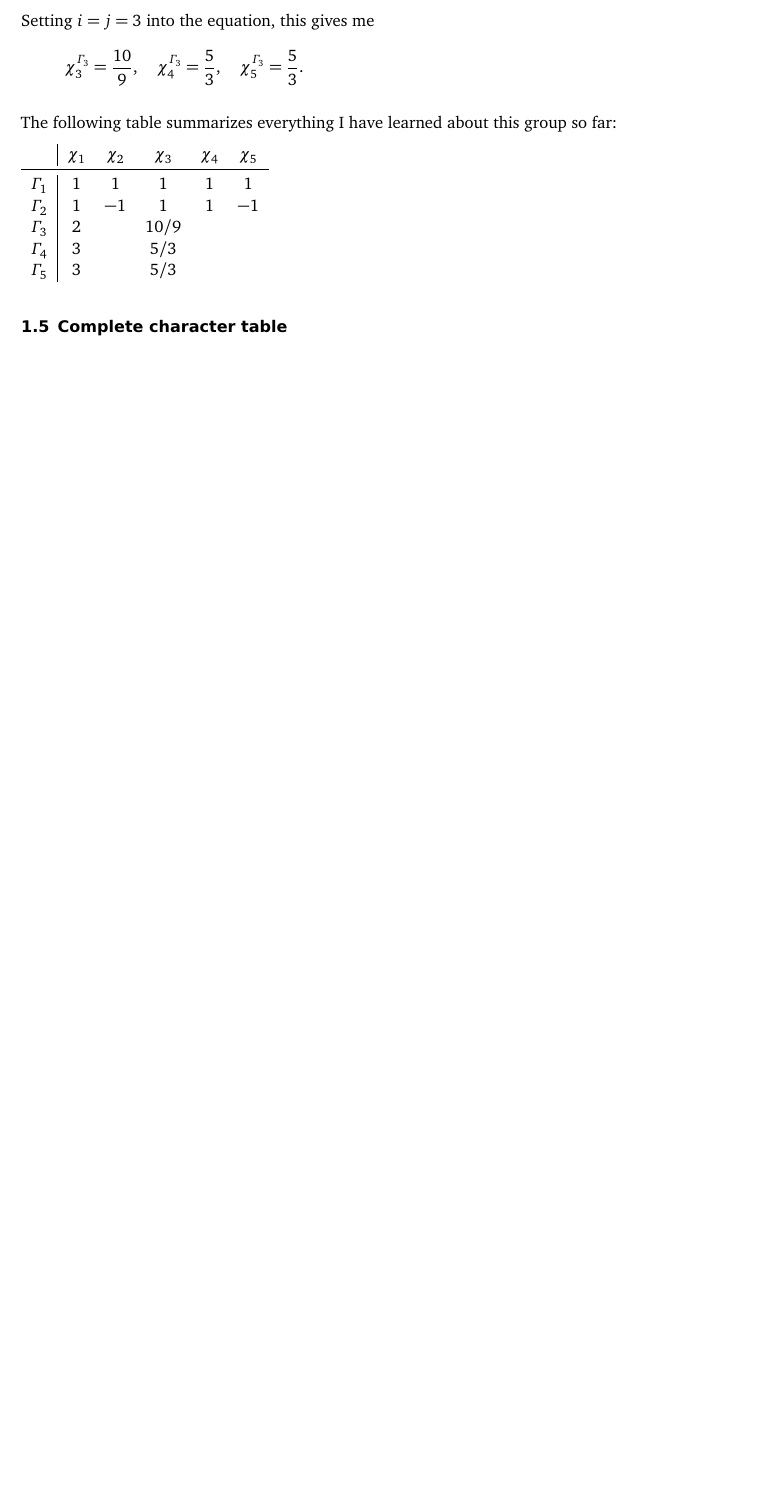
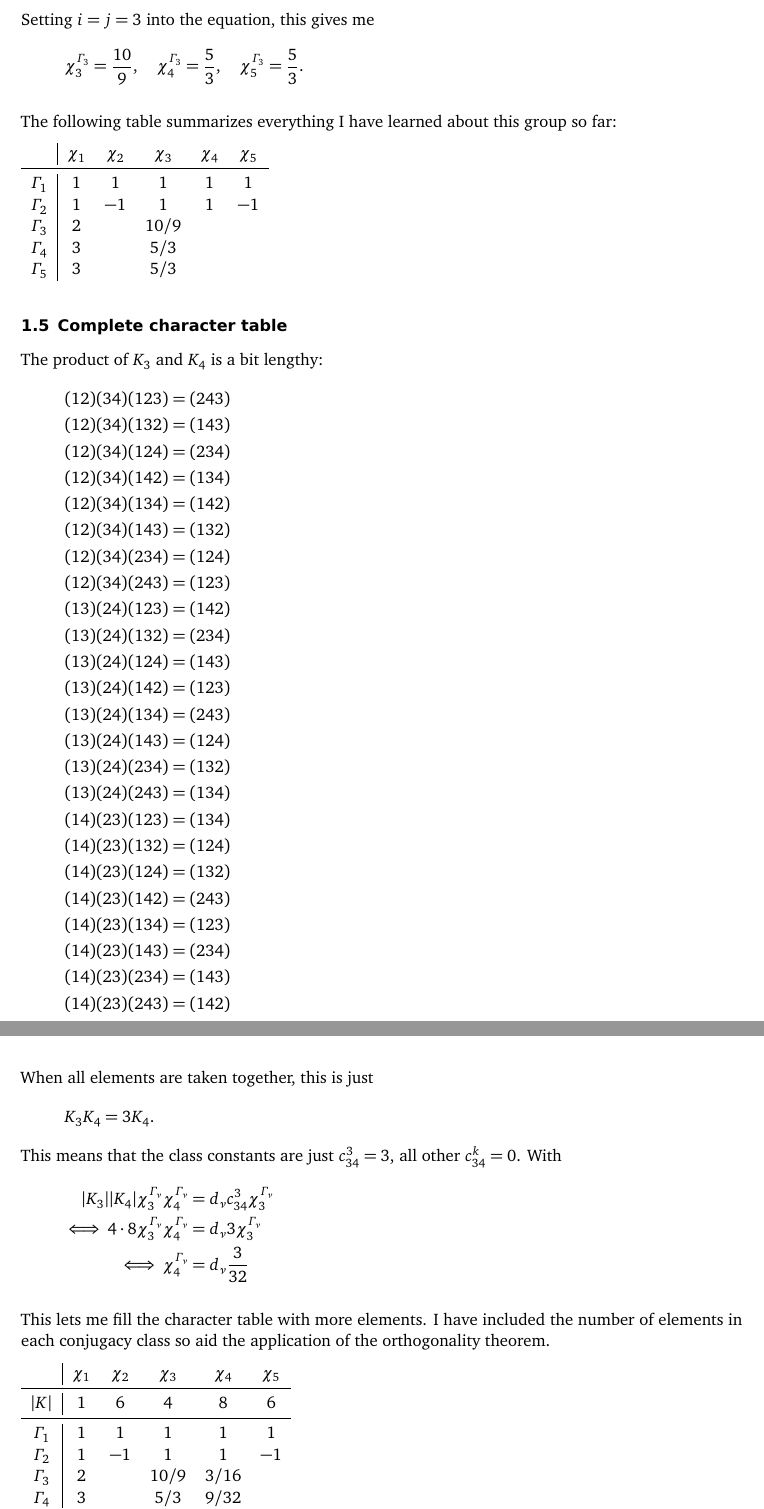
Before and after one commit to martin-ueding/physics751-problem-sets, a LaTeX document (08/physics751-08-handed_in.tex): part of page 3 of 3 before the commit and two parts of pages 3 and 4 of 4 after it, the two joined at a grey line, cut so that both start at the same text, the shorter picture padded with empty space. Compiled offline with pdfLaTeX; an older LaTeX class or package is replaced by its successor.

Commit message:
Write more for 1.5

```diff
--- a/08/physics751-08-handed_in.tex
+++ b/08/physics751-08-handed_in.tex
@@ -189,3 +189,60 @@ far:
 
 \subsection{Complete character table}
 
+The product of $K_3$ and $K_4$ is a bit lengthy:
+\begin{gather*}
+    (12)(34) (123) = (243) \\
+    (12)(34) (132) = (143) \\
+    (12)(34) (124) = (234) \\
+    (12)(34) (142) = (134) \\
+    (12)(34) (134) = (142) \\
+    (12)(34) (143) = (132) \\
+    (12)(34) (234) = (124) \\
+    (12)(34) (243) = (123) \\
+    %
+    (13)(24) (123) = (142) \\
+    (13)(24) (132) = (234) \\
+    (13)(24) (124) = (143) \\
+    (13)(24) (142) = (123) \\
+    (13)(24) (134) = (243) \\
+    (13)(24) (143) = (124) \\
+    (13)(24) (234) = (132) \\
+    (13)(24) (243) = (134) \\
+    %
+    (14)(23) (123) = (134) \\
+    (14)(23) (132) = (124) \\
+    (14)(23) (124) = (132) \\
+    (14)(23) (142) = (243) \\
+    (14)(23) (134) = (123) \\
+    (14)(23) (143) = (234) \\
+    (14)(23) (234) = (143) \\
+    (14)(23) (243) = (142)
+\end{gather*}
+When all elements are taken together, this is just
+\[
+    K_3 K_4 = 3 K_4.
+\]
+This means that the class constants are just $c_{34}^3 = 3$, all other
+$c_{34}^k = 0$. With
+\begin{align*}
+    |K_3| |K_4| \chi^{\Gamma_\nu}_3 \chi^{\Gamma_\nu}_4 &= d_\nu c_{34}^3
+    \chi^{\Gamma_\nu}_3 \\
+    \iff 4 \cdot 8 \chi^{\Gamma_\nu}_3 \chi^{\Gamma_\nu}_4 &= d_\nu 3 \chi^{\Gamma_\nu}_3 \\
+    \iff \chi^{\Gamma_\nu}_4 &= d_\nu \frac{3}{32}
+\end{align*}
+
+This lets me fill the character table with more elements. I have included the
+number of elements in each conjugacy class so aid the application of the
+orthogonality theorem.
+
+\begin{tabular}{c|ccccc}
+    & $\chi_1$ & $\chi_2$ & $\chi_3$ & $\chi_4$ & $\chi_5$ \\
+    \midrule
+    $|K|$ & 1 & 6 & 4 & 8 & 6 \\
+    \midrule
+    $\Gamma_1$ & 1 & 1 & 1 & 1 & 1 \\
+    $\Gamma_2$ & 1 & $-1$ & 1 & 1 & $-1$ \\
+    $\Gamma_3$ & 2 & & $10/9$ & 3/16 & \\
+    $\Gamma_4$ & 3 & & $5/3$ & 9/32 & \\
+    $\Gamma_5$ & 3 & & $5/3$ & 9/32 & \\
+\end{tabular}
```
Also changed, not shown: 08/physics751-08-handed_in.tex (6 more changed lines), 1 other file.
